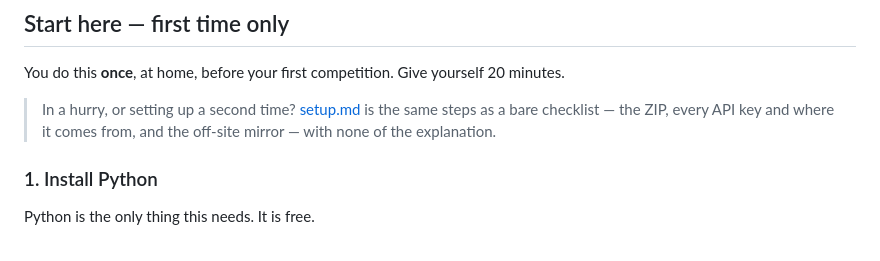
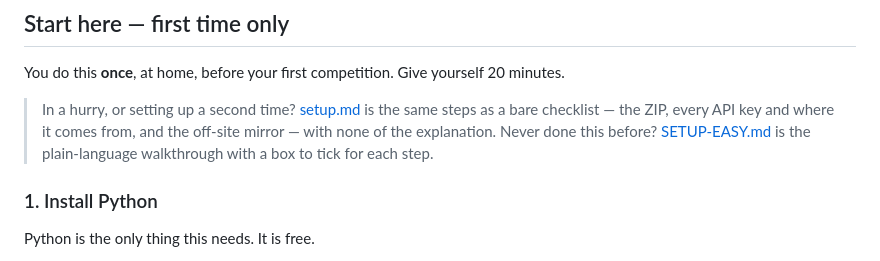
Before and after one commit to ShadowOfTheVOID/frc-scouting, a Markdown page: README.md, the part around the change. Drawn GitHub-style.

```diff
--- a/README.md
+++ b/README.md
@@ -16,7 +16,8 @@ You do this **once**, at home, before your first competition. Give yourself 20 m
 
 > In a hurry, or setting up a second time? [setup.md](setup.md) is the same steps as a bare
 > checklist — the ZIP, every API key and where it comes from, and the off-site mirror — with
-> none of the explanation.
+> none of the explanation. Never done this before? [SETUP-EASY.md](SETUP-EASY.md) is the
+> plain-language walkthrough with a box to tick for each step.
 
 ### 1. Install Python
 
```
Also changed, not shown: SETUP-EASY.md (added, +274 -0 lines).
